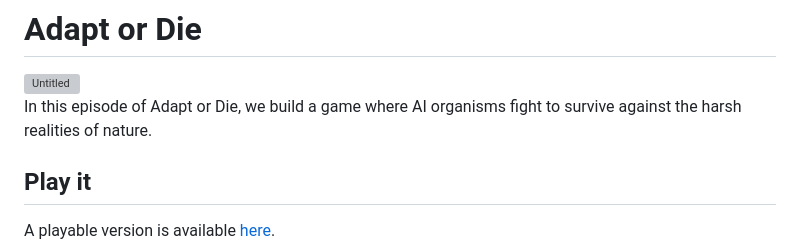
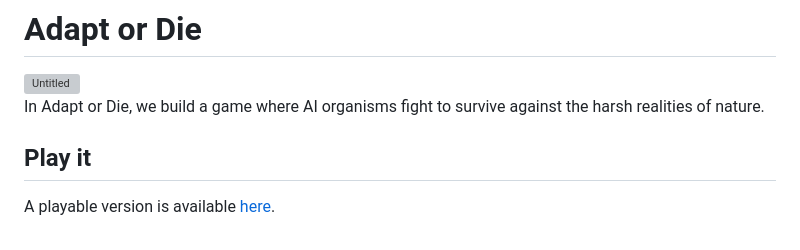
Before and after one commit to neontomo/Adapt-or-Die, a Markdown page: README.md, the part around the change. Drawn GitHub-style; grey boxes are pictures that could not be loaded.

Commit message:
Changing the description

```diff
--- a/README.md
+++ b/README.md
@@ -2,7 +2,7 @@
 
 <img width="954" alt="Untitled" src="https://user-images.githubusercontent.com/105588693/210104580-b440a432-175d-4ade-bffe-fbc08ba4b6cb.png">
 
-In this episode of Adapt or Die, we build a game where AI organisms fight to survive against the harsh realities of nature.
+In Adapt or Die, we build a game where AI organisms fight to survive against the harsh realities of nature.
 
 ## Play it
 
```
